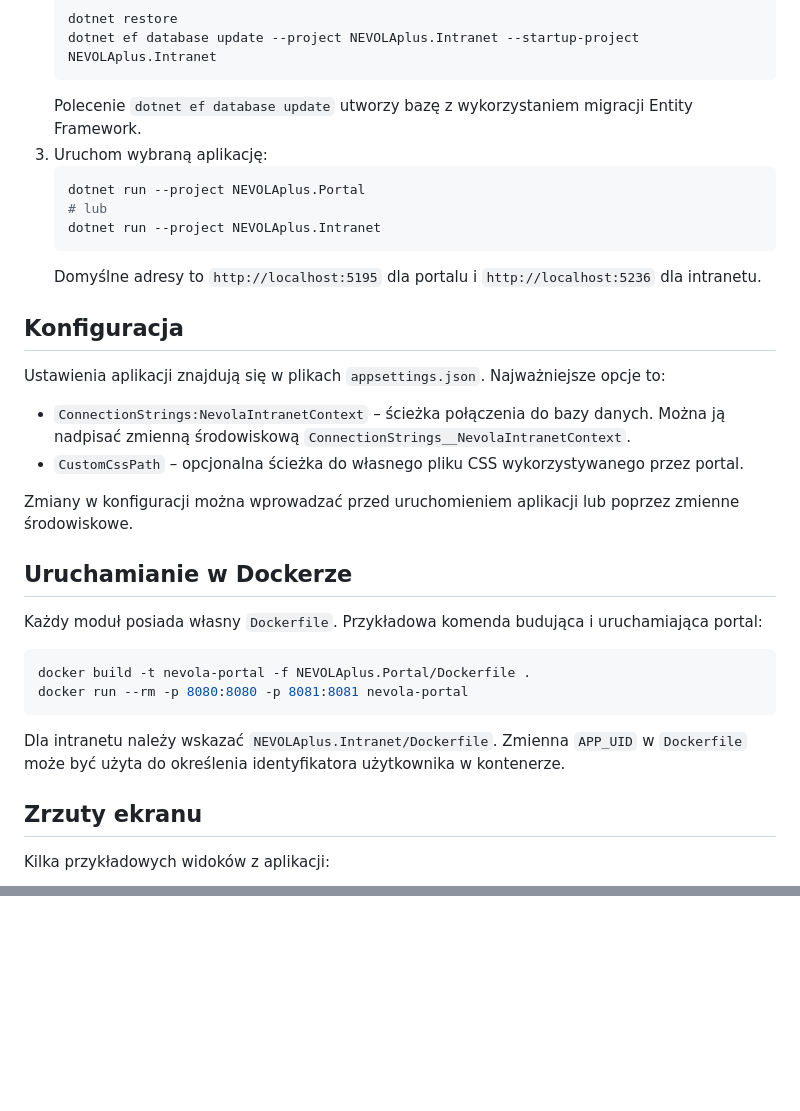
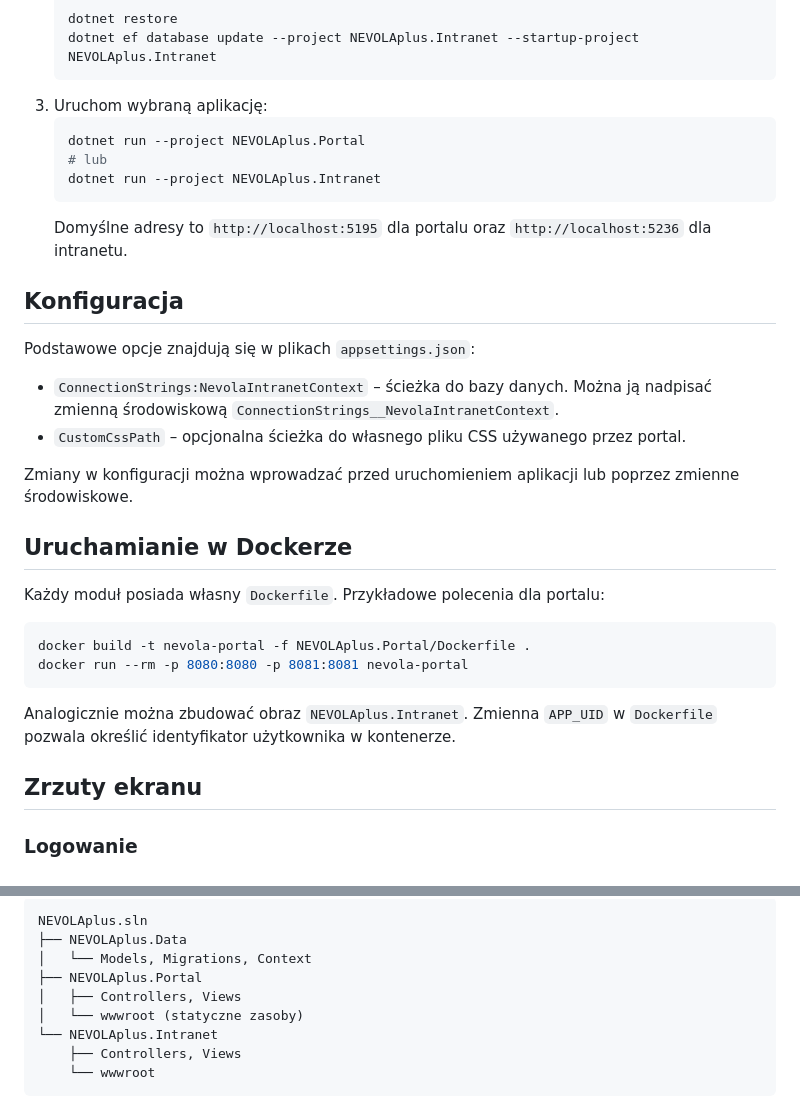
Before and after one commit to MichalGarnuch/NEVOLAplus, a Markdown page: README.md, 2 parts joined by grey strips. GitHub-like rendering; blank space fills up the shorter version.

````diff
--- a/README.md
+++ b/README.md
@@ -25,36 +82,35 @@ Poniżej znajdują się wskazówki jak uruchomić aplikację lokalnie.
    dotnet restore
    dotnet ef database update --project NEVOLAplus.Intranet --startup-project NEVOLAplus.Intranet
    ```
-   Polecenie `dotnet ef database update` utworzy bazę z wykorzystaniem migracji Entity Framework.
 3. Uruchom wybraną aplikację:
    ```bash
    dotnet run --project NEVOLAplus.Portal
    # lub
    dotnet run --project NEVOLAplus.Intranet
    ```
-   Domyślne adresy to `http://localhost:5195` dla portalu i `http://localhost:5236` dla intranetu.
+   Domyślne adresy to `http://localhost:5195` dla portalu oraz `http://localhost:5236` dla intranetu.
 
 ## Konfiguracja
 
-Ustawienia aplikacji znajdują się w plikach `appsettings.json`. Najważniejsze opcje to:
+Podstawowe opcje znajdują się w plikach `appsettings.json`:
 
-- `ConnectionStrings:NevolaIntranetContext` – ścieżka połączenia do bazy danych. Można ją nadpisać zmienną środowiskową `ConnectionStrings__NevolaIntranetContext`.
-- `CustomCssPath` – opcjonalna ścieżka do własnego pliku CSS wykorzystywanego przez portal.
+- `ConnectionStrings:NevolaIntranetContext` – ścieżka do bazy danych. Można ją nadpisać zmienną środowiskową `ConnectionStrings__NevolaIntranetContext`.
+- `CustomCssPath` – opcjonalna ścieżka do własnego pliku CSS używanego przez portal.
 
 Zmiany w konfiguracji można wprowadzać przed uruchomieniem aplikacji lub poprzez zmienne środowiskowe.
 
 ## Uruchamianie w Dockerze
 
-Każdy moduł posiada własny `Dockerfile`. Przykładowa komenda budująca i uruchamiająca portal:
+Każdy moduł posiada własny `Dockerfile`. Przykładowe polecenia dla portalu:
 
 ```bash
 docker build -t nevola-portal -f NEVOLAplus.Portal/Dockerfile .
 docker run --rm -p 8080:8080 -p 8081:8081 nevola-portal
 ```
 
-Dla intranetu należy wskazać `NEVOLAplus.Intranet/Dockerfile`. Zmienna `APP_UID` w `Dockerfile` może być użyta do określenia identyfikatora użytkownika w kontenerze.
+Analogicznie można zbudować obraz `NEVOLAplus.Intranet`. Zmienna `APP_UID` w `Dockerfile` pozwala określić identyfikator użytkownika w kontenerze.
 
 ## Zrzuty ekranu
 
-Kilka przykładowych widoków z aplikacji:
+### Logowanie
 
@@ -79,0 +141,11 @@ Kilka przykładowych widoków z aplikacji:
+```
+NEVOLAplus.sln
+├── NEVOLAplus.Data
+│   └── Models, Migrations, Context
+├── NEVOLAplus.Portal
+│   ├── Controllers, Views
+│   └── wwwroot (statyczne zasoby)
+└── NEVOLAplus.Intranet
+    ├── Controllers, Views
+    └── wwwroot
+```
````
Also changed, not shown: other parts of README.md (+81 -19 lines).
